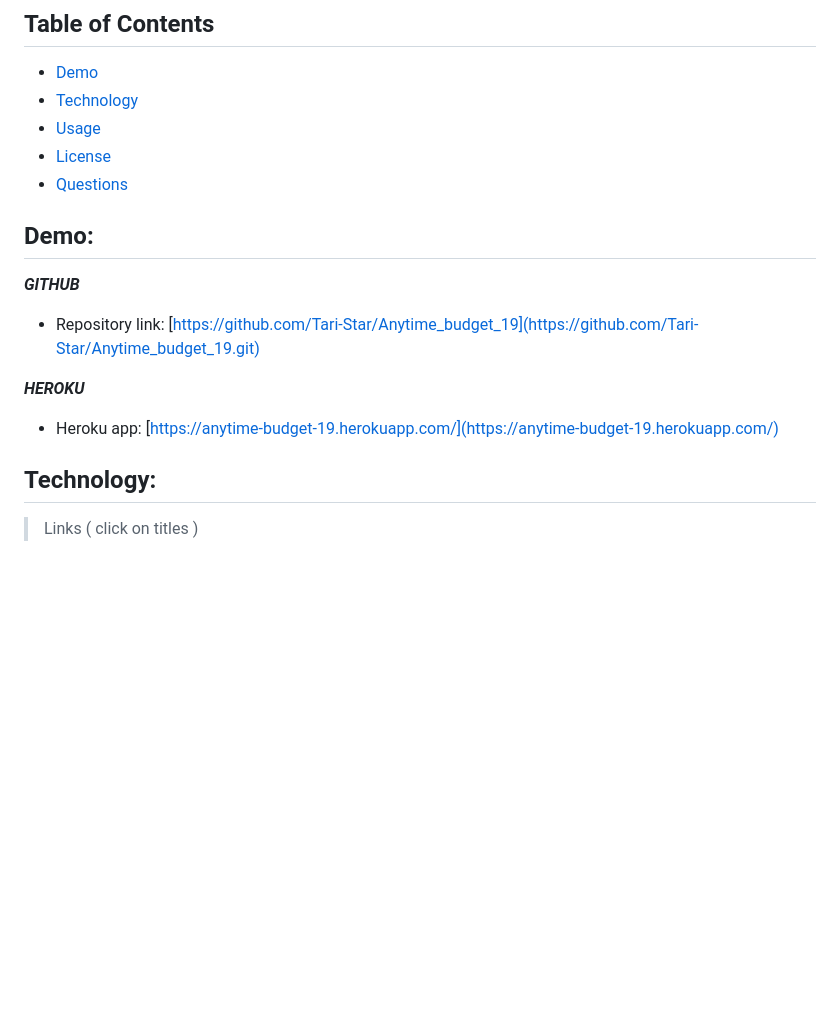
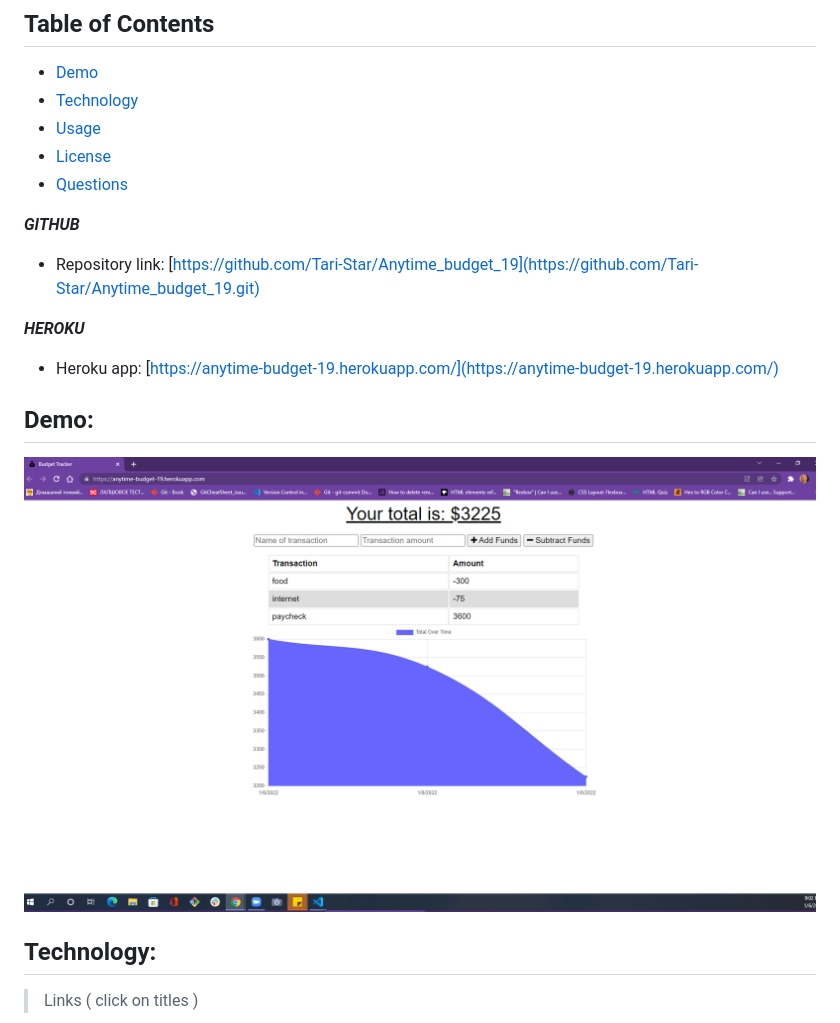
Before and after one commit to Tari-Star/Anytime_budget_19, a Markdown page: README.md, the part around the change. Rendered like a GitHub page; pictures changed too: images/budget.png (added); blank space fills up the shorter version.

Commit message:
update readme: add image

```diff
--- a/README.md
+++ b/README.md
@@ -19,7 +19,7 @@ If the user enters transactions offline, the total should be updated when they'r
 * [Questions](#questions)
 
 
-## Demo:
+
 
 ***GITHUB***
 
@@ -29,6 +29,9 @@ If the user enters transactions offline, the total should be updated when they'r
 
 * Heroku app: [https://anytime-budget-19.herokuapp.com/](https://anytime-budget-19.herokuapp.com/)
 
+## Demo:
+
+![demo](./images/budget.png)
 
  ## Technology:
  > Links ( click on titles )
```
